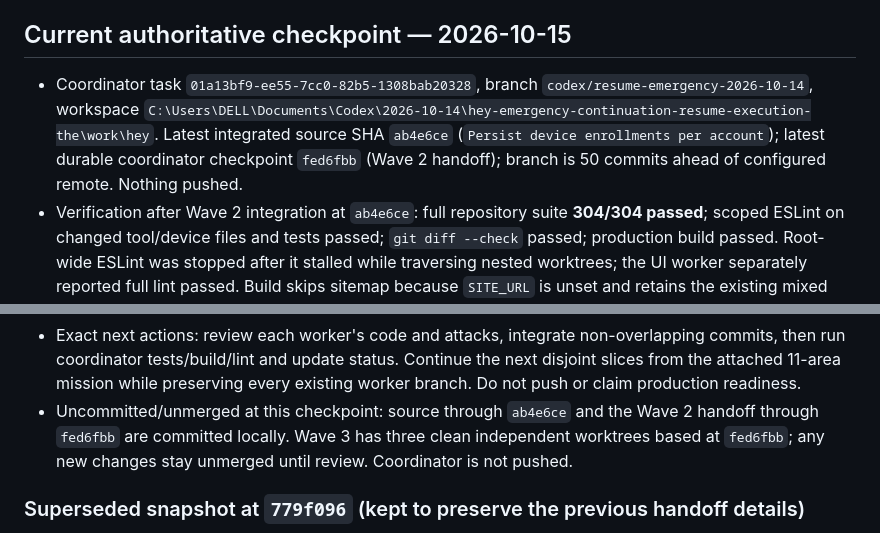
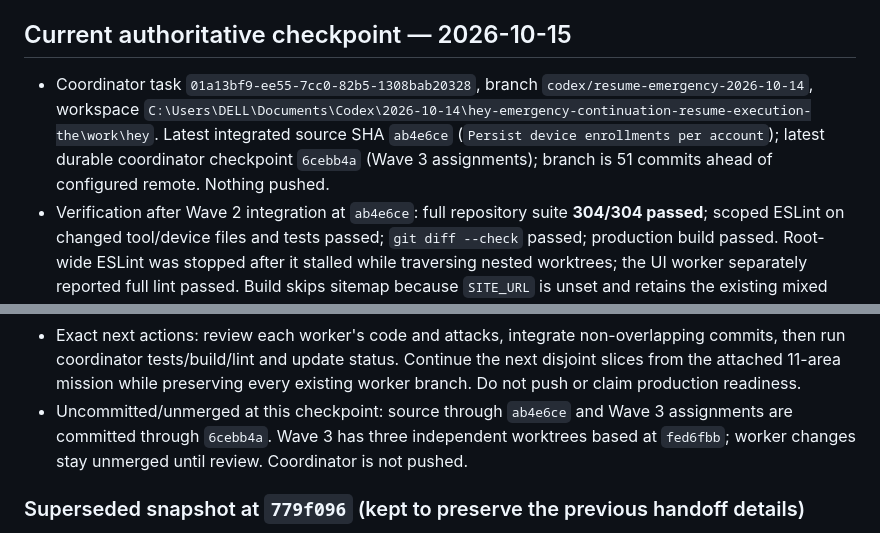
Before and after one commit to sakosalm2812-droid/hey, a Markdown page: docs/HEY_EXECUTION_HANDOFF.md, 2 parts joined by grey strips. Drawn GitHub-style.

Commit message:
docs: refresh HEY execution handoff checkpoint

```diff
--- a/docs/HEY_EXECUTION_HANDOFF.md
+++ b/docs/HEY_EXECUTION_HANDOFF.md
@@ -7,7 +7,7 @@ Repository: `sakosalm2812-droid/hey` (`https://github.com/sakosalm2812-droid/hey
 
 ## Current authoritative checkpoint — 2026-10-15
 
-- Coordinator task `01a13bf9-ee55-7cc0-82b5-1308bab20328`, branch `codex/resume-emergency-2026-10-14`, workspace `C:\Users\DELL\Documents\Codex\2026-10-14\hey-emergency-continuation-resume-execution-the\work\hey`. Latest integrated source SHA `ab4e6ce` (`Persist device enrollments per account`); latest durable coordinator checkpoint `fed6fbb` (Wave 2 handoff); branch is 50 commits ahead of configured remote. Nothing pushed.
+- Coordinator task `01a13bf9-ee55-7cc0-82b5-1308bab20328`, branch `codex/resume-emergency-2026-10-14`, workspace `C:\Users\DELL\Documents\Codex\2026-10-14\hey-emergency-continuation-resume-execution-the\work\hey`. Latest integrated source SHA `ab4e6ce` (`Persist device enrollments per account`); latest durable coordinator checkpoint `6cebb4a` (Wave 3 assignments); branch is 51 commits ahead of configured remote. Nothing pushed.
 - Verification after Wave 2 integration at `ab4e6ce`: full repository suite **304/304 passed**; scoped ESLint on changed tool/device files and tests passed; `git diff --check` passed; production build passed. Root-wide ESLint was stopped after it stalled while traversing nested worktrees; the UI worker separately reported full lint passed. Build skips sitemap because `SITE_URL` is unset and retains the existing mixed import warning in `contextManager.js`. No live provider, Deno/Supabase, native adapter, authenticated browser, or inference was exercised.
 - Newly integrated Fusion server path is opt-in and preserves the existing single-provider default. The authenticated Edge route requires profile entitlements `hey.fusion`, `provider.remote`, per-provider grants, matching server API keys/model IDs, and strict server-only `HEY_FUSION_PRICING_JSON`. It bounds input/output tokens against per-call and aggregate budgets, requires reported usage, rejects disagreement/inconclusive evidence, revalidates the authenticated user before persistence, and uses request-local model snapshots to avoid cross-request provider-registry mutation. Fake-provider tests cover default-off, denial, budget, disagreement, cancellation, parallel accounts, and successful checking. Provider agreement is not proof of truth.
 - Latest completed specialists: Chat 01 `/root/specialist_frontend_director`, branch `codex/specialist-01-frontend-director`, worker commit `2c9387defd2fc198ddc56bd95c2bf471c21008b0`, integrated at `90aec5e`; Chat 10 `/root/specialist_ultrasparse_research`, branch `codex/specialist-10-ultrasparse-research`, worker commit `63b7e513007990d4720bc733f61cbc44860b71bf`, integrated at `05d01d4`; Chat 11 `/root/specialist_fusion_models`, branch `codex/specialist-11-fusion-models`, worker commit `830fc4f6923a2aa70e1b76f3477ffe59fc83cb96`, integrated with coordinator conflict resolution at `357ddf1`. These are collaboration-agent task references, not standalone Codex chat IDs. The three source worktrees are clean.
@@ -20,7 +20,7 @@ Repository: `sakosalm2812-droid/hey` (`https://github.com/sakosalm2812-droid/hey
 - Attached follow-up prompt is fully read from `C:\Users\DELL\.codex\attachments\3fb45f4c-5a90-48b7-9c8e-d53c0a2b414d\Pasted text.txt`; it requires 11 specialty areas and the implementation/verify loop through October 28 (Baghdad). The “Codex Setup Blocked” chat `6ac68fc8-9170-83eb-815d-81e94e6be7ba` was read; it requests actual local repository work, preservation of existing commits, Luna/High where selectable, no false production claims, and parallel engineering. Its accessible page reported no attached files. The separate Master Build Program was already read from the user's supplied path. Standalone Codex project creation remains unavailable; the new parallel work uses real isolated local Git worktrees and collaboration agents with GPT-6 Luna / High selected.
 - Active Wave 3 workers (all based on coordinator `fed6fbb`; task refs are collaboration-agent names, no standalone Codex thread IDs): `/root/wave3_space_ui`, branch `codex/wave3-space-ui`, worktree `work/hey-specialists/wave3-space-ui`, implements Spaces creation UI against preview/confirm; `/root/wave3_tool_lifecycle`, branch `codex/wave3-tool-lifecycle`, worktree `work/hey-specialists/wave3-tool-lifecycle`, implements honest canonical tool lifecycle contracts; `/root/wave3_device_transport`, branch `codex/wave3-device-transport`, worktree `work/hey-specialists/wave3-device-transport`, implements account-scoped durable cloud-to-device command queue seam. All three were launched with GPT-6 Luna/High; no commits reported yet. No shared frontend files are assigned to the backend workers.
 - Exact next actions: review each worker's code and attacks, integrate non-overlapping commits, then run coordinator tests/build/lint and update status. Continue the next disjoint slices from the attached 11-area mission while preserving every existing worker branch. Do not push or claim production readiness.
-- Uncommitted/unmerged at this checkpoint: source through `ab4e6ce` and the Wave 2 handoff through `fed6fbb` are committed locally. Wave 3 has three clean independent worktrees based at `fed6fbb`; any new changes stay unmerged until review. Coordinator is not pushed.
+- Uncommitted/unmerged at this checkpoint: source through `ab4e6ce` and Wave 3 assignments are committed through `6cebb4a`. Wave 3 has three independent worktrees based at `fed6fbb`; worker changes stay unmerged until review. Coordinator is not pushed.
 
 ### Superseded snapshot at `779f096` (kept to preserve the previous handoff details)
 - Coordinator task `01a13bf9-ee55-7cc0-82b5-1308bab20328`, branch `codex/resume-emergency-2026-10-14`, workspace `C:\Users\DELL\Documents\Codex\2026-10-14\hey-emergency-continuation-resume-execution-the\work\hey`. Latest integrated source SHA `1973f22` (`Harden account-scoped Space confirmation`); branch is 46 commits ahead of configured remote. Nothing pushed.
```
